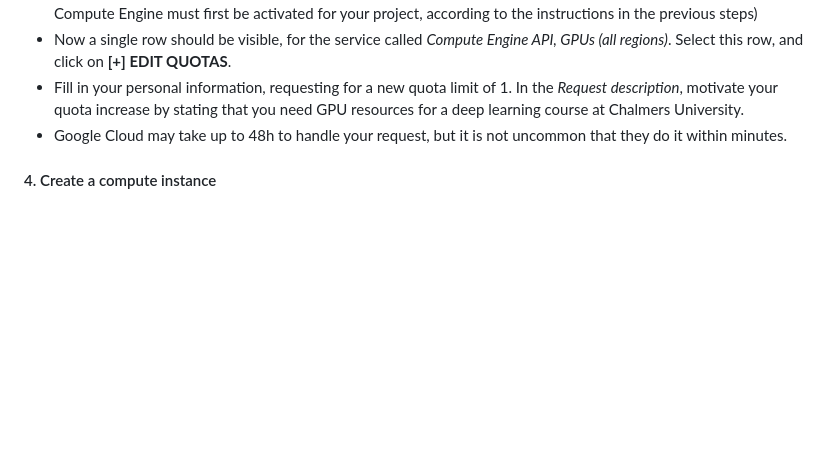
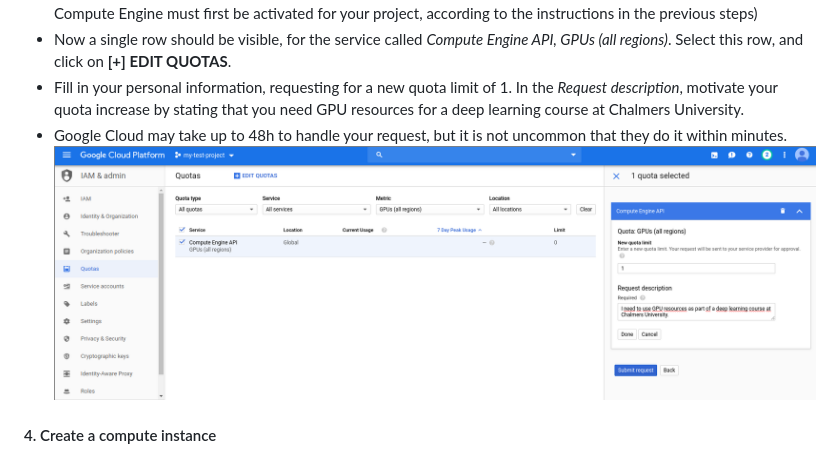
Before and after one commit to dml-cth/deep-machine-learning, a Markdown page: Instructions/03_using_google_cloud.md, the part around the change. GitHub-like rendering; pictures changed too: Instructions/figs/gpu_quota_screenshot.png (added); blank space fills up the shorter version.

Commit message:
Added screenshot for quota instrucitons

```diff
--- a/Instructions/03_using_google_cloud.md
+++ b/Instructions/03_using_google_cloud.md
@@ -61,7 +61,7 @@ When you create a new Google Cloud you won't be allowed to use any GPUs in your
 - Now a single row should be visible, for the service called *Compute Engine API, GPUs (all regions)*. Select this row, and click on **[+] EDIT QUOTAS**.
 - Fill in your personal information, requesting for a new quota limit of 1. In the *Request description*, motivate your quota increase by stating that you need GPU resources for a deep learning course at Chalmers University.
 - Google Cloud may take up to 48h to handle your request, but it is not uncommon that they do it within minutes.
-
+![screenshot](./figs/gpu_quota_screenshot.png)
 
 #### 4. Create a compute instance
 **Note:** The command below for creating a new compute instances requires you to have access to the ssy340dml-image-project project. Providing you access is a manual step from our side, so it might take a day or so after you confirm the Google Cloud coupon until we have provided you  access. You can simply try running the command, it will crash if you do not have access yet.
```
